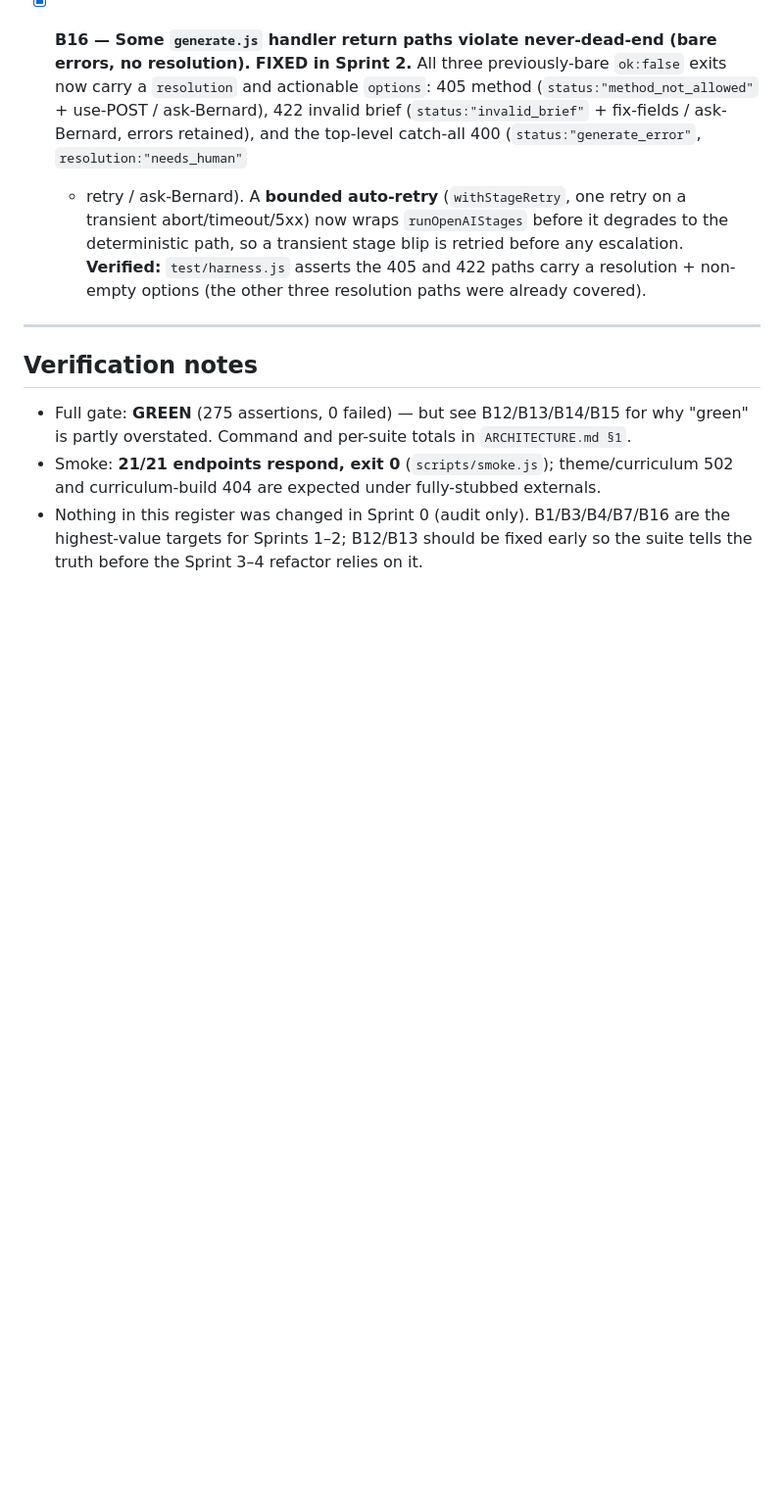
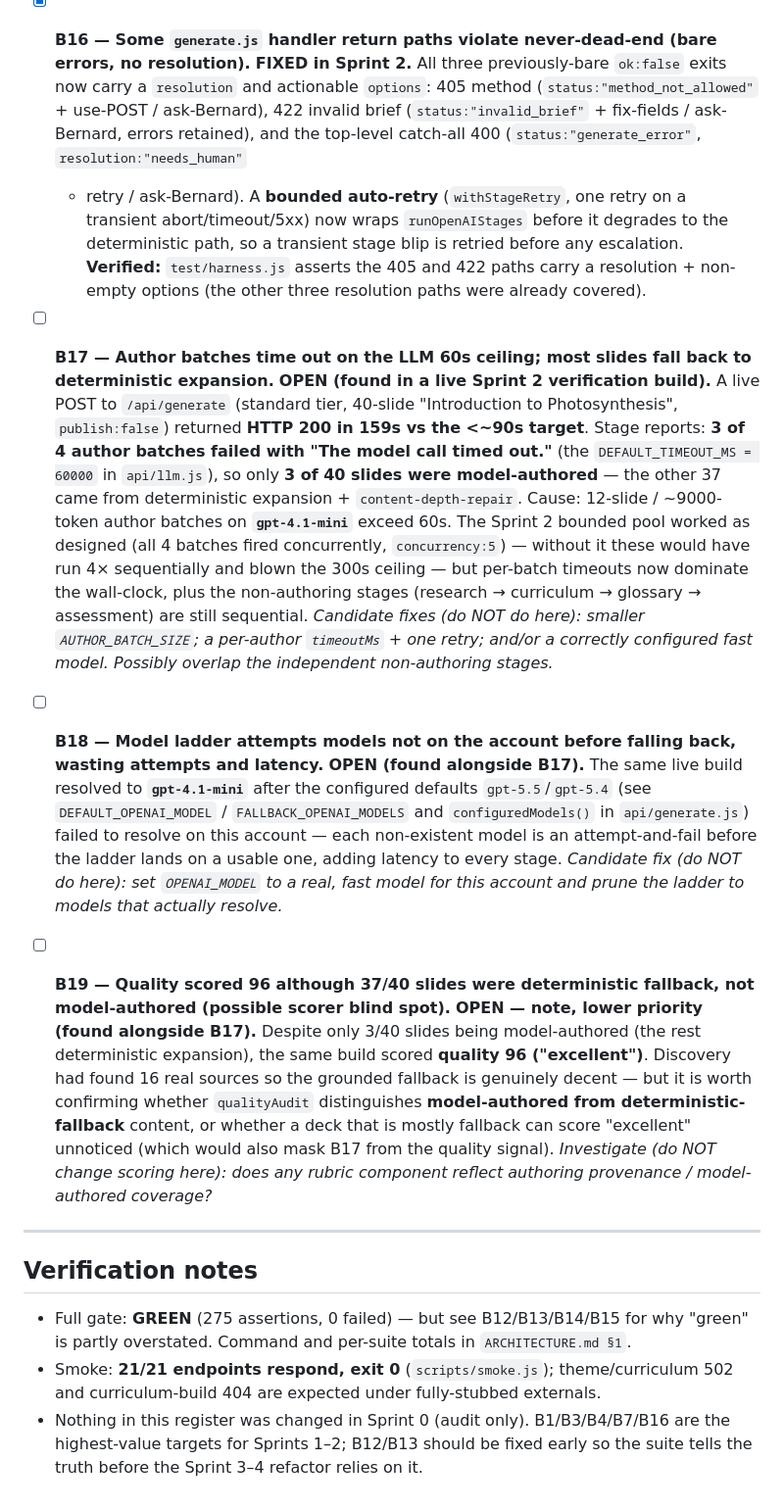
Before and after one commit to danmccawley/masterclass-factory-architecture-codex, a Markdown page: BUGS.md, the part around the change. Shown at 98% size. GitHub-like rendering; blank space fills up the shorter version.

Commit message:
docs: log live-build findings B17 (author batch timeouts), B18 (model ladder misconfig), B19 (quality scorer blind to fallback provenance)
Co-Authored-By: Claude Opus 4.8 (1M context) <noreply@anthropic.com>

```diff
--- a/BUGS.md
+++ b/BUGS.md
@@ -147,6 +147,38 @@ the Sprint 0 audit**. No code was changed in Sprint 0.
   the 405 and 422 paths carry a resolution + non-empty options (the other three resolution paths
   were already covered).
 
+- [ ] **B17 — Author batches time out on the LLM 60s ceiling; most slides fall back to
+  deterministic expansion.** **OPEN (found in a live Sprint 2 verification build).** A live POST to
+  `/api/generate` (standard tier, 40-slide "Introduction to Photosynthesis", `publish:false`)
+  returned **HTTP 200 in 159s vs the <~90s target**. Stage reports: **3 of 4 author batches failed
+  with "The model call timed out."** (the `DEFAULT_TIMEOUT_MS = 60000` in `api/llm.js`), so only
+  **3 of 40 slides were model-authored** — the other 37 came from deterministic expansion +
+  `content-depth-repair`. Cause: 12-slide / ~9000-token author batches on **`gpt-4.1-mini`**
+  exceed 60s. The Sprint 2 bounded pool worked as designed (all 4 batches fired concurrently,
+  `concurrency:5`) — without it these would have run 4× sequentially and blown the 300s ceiling —
+  but per-batch timeouts now dominate the wall-clock, plus the non-authoring stages
+  (research → curriculum → glossary → assessment) are still sequential. *Candidate fixes (do NOT do
+  here): smaller `AUTHOR_BATCH_SIZE`; a per-author `timeoutMs` + one retry; and/or a correctly
+  configured fast model. Possibly overlap the independent non-authoring stages.*
+
+- [ ] **B18 — Model ladder attempts models not on the account before falling back, wasting
+  attempts and latency.** **OPEN (found alongside B17).** The same live build resolved to
+  **`gpt-4.1-mini`** after the configured defaults `gpt-5.5`/`gpt-5.4` (see `DEFAULT_OPENAI_MODEL`
+  / `FALLBACK_OPENAI_MODELS` and `configuredModels()` in `api/generate.js`) failed to resolve on
+  this account — each non-existent model is an attempt-and-fail before the ladder lands on a
+  usable one, adding latency to every stage. *Candidate fix (do NOT do here): set `OPENAI_MODEL`
+  to a real, fast model for this account and prune the ladder to models that actually resolve.*
+
+- [ ] **B19 — Quality scored 96 although 37/40 slides were deterministic fallback, not
+  model-authored (possible scorer blind spot).** **OPEN — note, lower priority (found alongside
+  B17).** Despite only 3/40 slides being model-authored (the rest deterministic expansion), the
+  same build scored **quality 96 ("excellent")**. Discovery had found 16 real sources so the
+  grounded fallback is genuinely decent — but it is worth confirming whether `qualityAudit`
+  distinguishes **model-authored from deterministic-fallback** content, or whether a deck that is
+  mostly fallback can score "excellent" unnoticed (which would also mask B17 from the quality
+  signal). *Investigate (do NOT change scoring here): does any rubric component reflect authoring
+  provenance / model-authored coverage?*
+
 ---
 
 ## Verification notes
```
